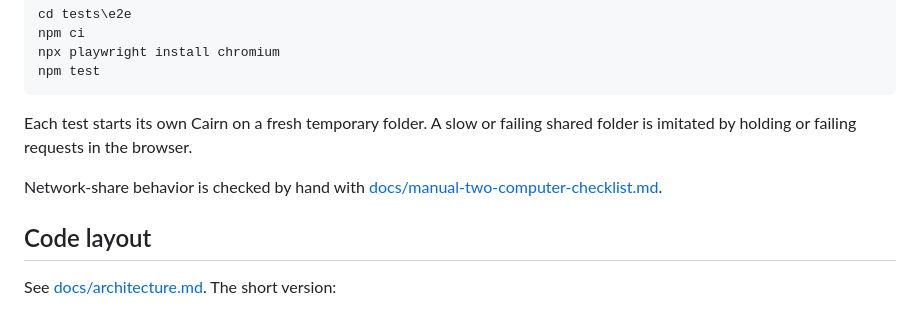
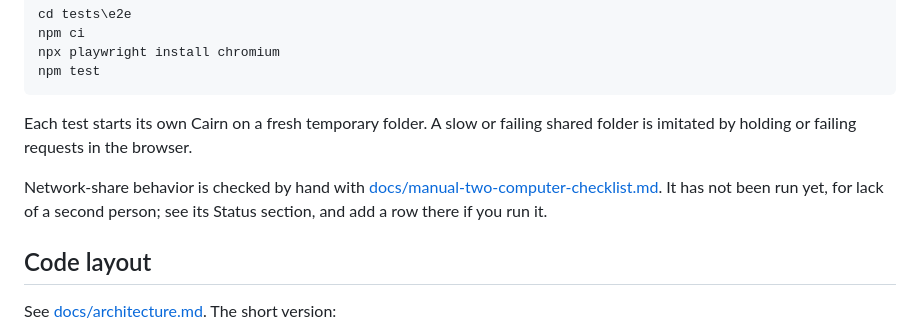
Before and after one commit to thekovie/cairn, a Markdown page: CONTRIBUTING.md, the part around the change. Rendered like a GitHub page.

```diff
--- a/CONTRIBUTING.md
+++ b/CONTRIBUTING.md
@@ -81,7 +81,7 @@ npm test
 
 Each test starts its own Cairn on a fresh temporary folder. A slow or failing shared folder is imitated by holding or failing requests in the browser.
 
-Network-share behavior is checked by hand with [docs/manual-two-computer-checklist.md](docs/manual-two-computer-checklist.md).
+Network-share behavior is checked by hand with [docs/manual-two-computer-checklist.md](docs/manual-two-computer-checklist.md). It has not been run yet, for lack of a second person; see its Status section, and add a row there if you run it.
 
 ## Code layout
 
```
Also changed, not shown: README.md (+1 -1 lines), docs/manual-two-computer-checklist.md (+23 -0 lines).
